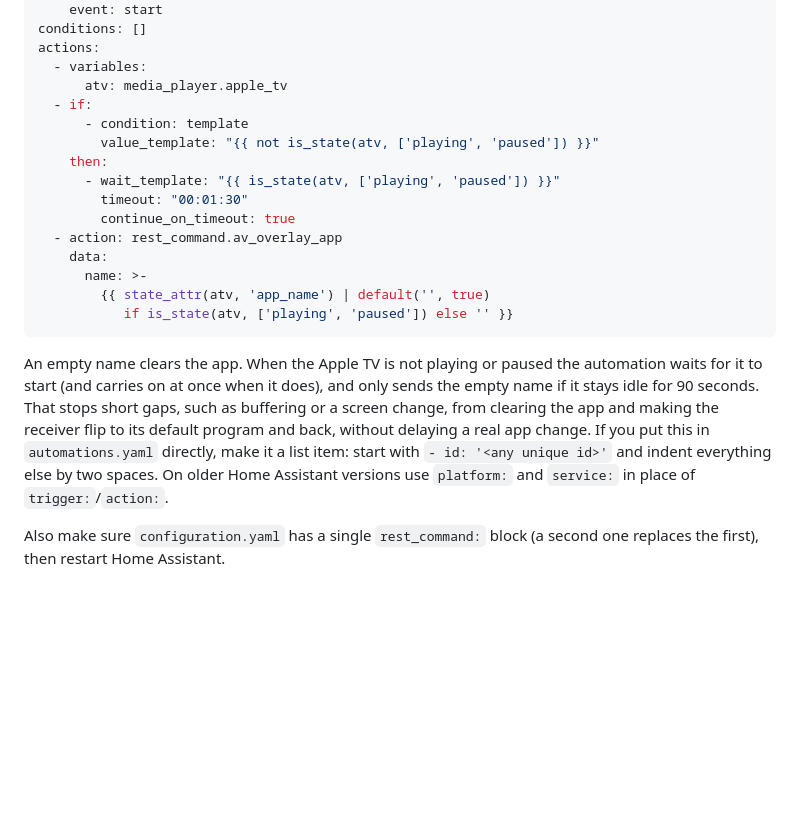
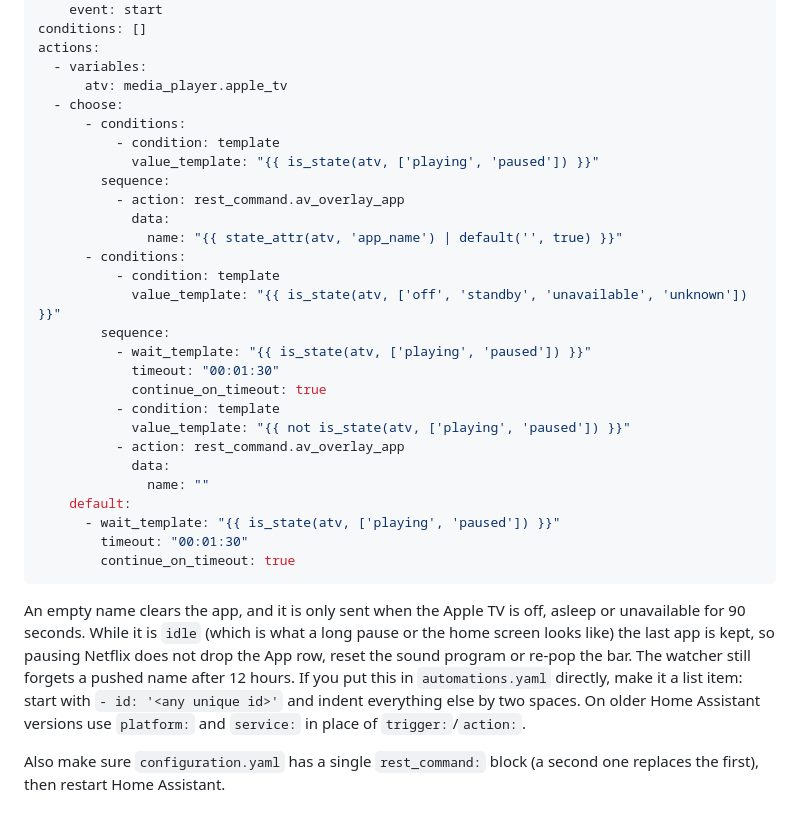
Before and after one commit to SammySco/webos-av-overlay, a Markdown page: docs/HOME-ASSISTANT.md, the part around the change. Rendered like a GitHub page; blank space fills up the shorter version.

Commit message:
HOME-ASSISTANT.md: keep the Apple TV app while it is idle; clear it only after 90 s off or asleep
A long pause makes the Apple TV report idle. The old automation then cleared the app after 90 seconds, which dropped the receiver to its default sound program and reset the App row until playback resumed.

Co-Authored-By: Claude Sonnet 5.5 <noreply@anthropic.com>

````diff
--- a/docs/HOME-ASSISTANT.md
+++ b/docs/HOME-ASSISTANT.md
@@ -36,21 +36,33 @@ conditions: []
 actions:
   - variables:
       atv: media_player.apple_tv
-  - if:
-      - condition: template
-        value_template: "{{ not is_state(atv, ['playing', 'paused']) }}"
-    then:
+  - choose:
+      - conditions:
+          - condition: template
+            value_template: "{{ is_state(atv, ['playing', 'paused']) }}"
+        sequence:
+          - action: rest_command.av_overlay_app
+            data:
+              name: "{{ state_attr(atv, 'app_name') | default('', true) }}"
+      - conditions:
+          - condition: template
+            value_template: "{{ is_state(atv, ['off', 'standby', 'unavailable', 'unknown']) }}"
+        sequence:
+          - wait_template: "{{ is_state(atv, ['playing', 'paused']) }}"
+            timeout: "00:01:30"
+            continue_on_timeout: true
+          - condition: template
+            value_template: "{{ not is_state(atv, ['playing', 'paused']) }}"
+          - action: rest_command.av_overlay_app
+            data:
+              name: ""
+    default:
       - wait_template: "{{ is_state(atv, ['playing', 'paused']) }}"
         timeout: "00:01:30"
         continue_on_timeout: true
-  - action: rest_command.av_overlay_app
-    data:
-      name: >-
-        {{ state_attr(atv, 'app_name') | default('', true)
-           if is_state(atv, ['playing', 'paused']) else '' }}
 ```
 
-An empty name clears the app. When the Apple TV is not playing or paused the automation waits for it to start (and carries on at once when it does), and only sends the empty name if it stays idle for 90 seconds. That stops short gaps, such as buffering or a screen change, from clearing the app and making the receiver flip to its default program and back, without delaying a real app change. If you put this in `automations.yaml` directly, make it a list item: start with
+An empty name clears the app, and it is only sent when the Apple TV is off, asleep or unavailable for 90 seconds. While it is `idle` (which is what a long pause or the home screen looks like) the last app is kept, so pausing Netflix does not drop the App row, reset the sound program or re-pop the bar. The watcher still forgets a pushed name after 12 hours. If you put this in `automations.yaml` directly, make it a list item: start with
 `- id: '<any unique id>'` and indent everything else by two spaces.
 On older Home Assistant versions use `platform:` and `service:` in place of `trigger:`/`action:`.
 
````
